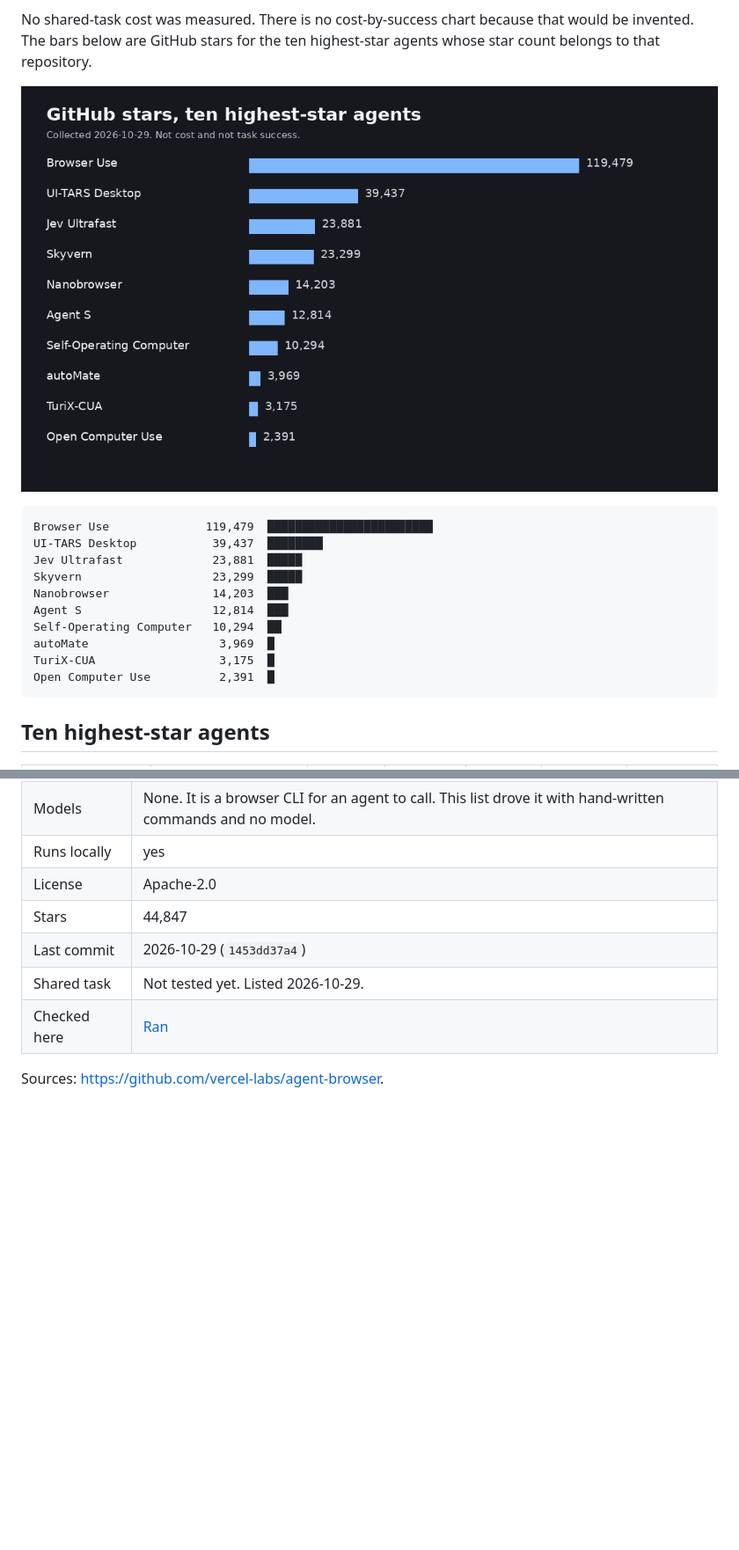
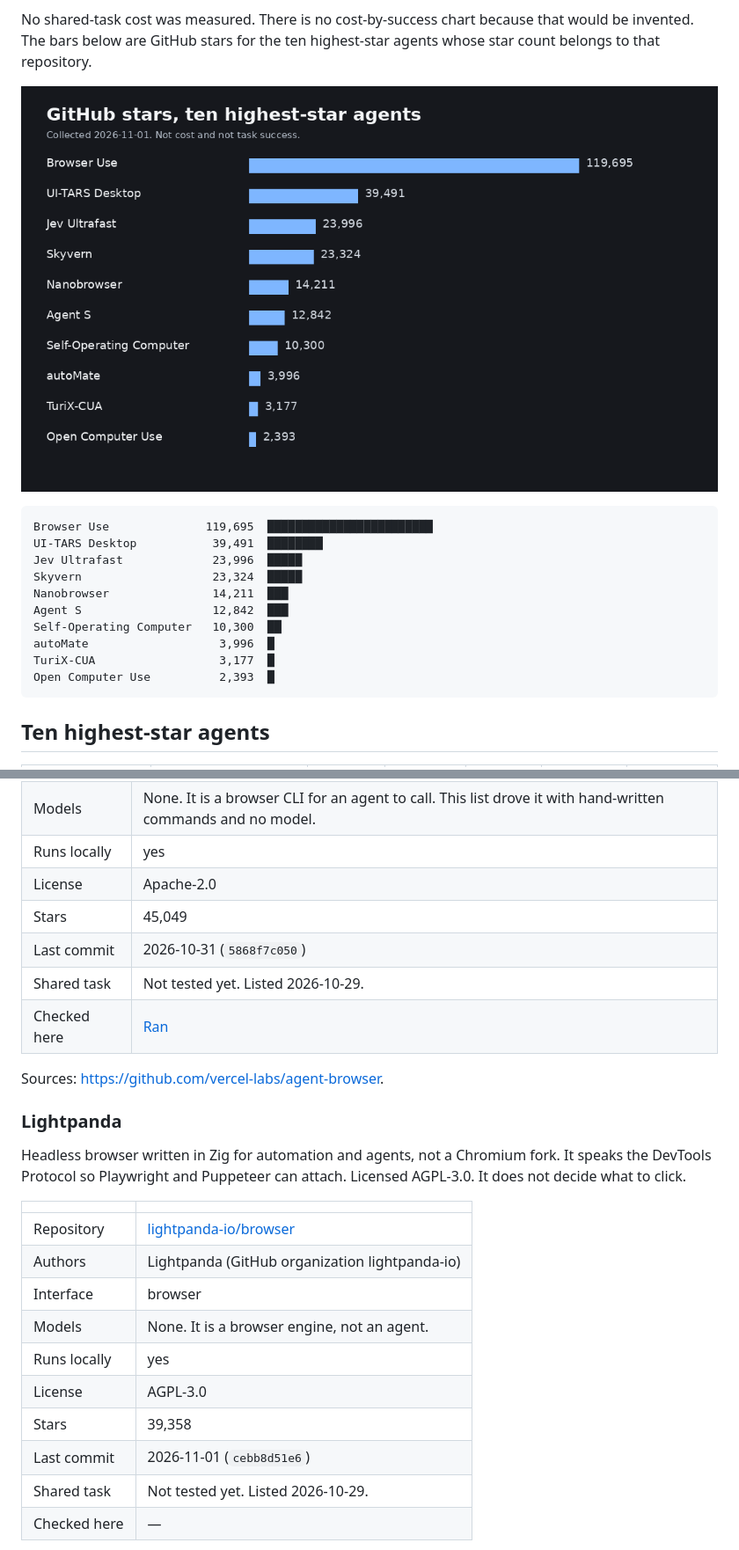
Before and after one commit to eurafaeldecarvalho/awesome-computer-use, a Markdown page: README.md, 2 parts joined by grey strips. Shown at 88% size. Rendered like a GitHub page; pictures changed too: assets/stars.png; blank space fills up the shorter version.

Commit message:
docs: add agent-qa browser qa agent and refresh catalog metadata

````diff
--- a/README.md
+++ b/README.md
@@ -10,15 +10,15 @@ No shared-task cost was measured. There is no cost-by-success chart because that
 
 ```text
-Browser Use              119,479  ████████████████████████
-UI-TARS Desktop           39,437  ████████
-Jev Ultrafast             23,881  █████
-Skyvern                   23,299  █████
-Nanobrowser               14,203  ███
-Agent S                   12,814  ███
-Self-Operating Computer   10,294  ██
-autoMate                   3,969  █
-TuriX-CUA                  3,175  █
-Open Computer Use          2,391  █
+Browser Use              119,695  ████████████████████████
+UI-TARS Desktop           39,491  ████████
+Jev Ultrafast             23,996  █████
+Skyvern                   23,324  █████
+Nanobrowser               14,211  ███
+Agent S                   12,842  ███
+Self-Operating Computer   10,300  ██
+autoMate                   3,996  █
+TuriX-CUA                  3,177  █
+Open Computer Use          2,393  █
 ```
 
 ## Ten highest-star agents
@@ -728,9 +747,27 @@ Rust command-line browser aimed at AI agents. Commands open a page, read an acce
 | Models | None. It is a browser CLI for an agent to call. This list drove it with hand-written commands and no model. |
 | Runs locally | yes |
 | License | Apache-2.0 |
-| Stars | 44,847 |
-| Last commit | 2026-10-29 (`1453dd37a4`) |
+| Stars | 45,049 |
+| Last commit | 2026-10-31 (`5868f7c050`) |
 | Shared task | Not tested yet. Listed 2026-10-29. |
 | Checked here | [Ran](logs/agent-browser/2026-10-29.md) |
 
 Sources: <https://github.com/vercel-labs/agent-browser>.
+
+### Lightpanda
+
+Headless browser written in Zig for automation and agents, not a Chromium fork. It speaks the DevTools Protocol so Playwright and Puppeteer can attach. Licensed AGPL-3.0. It does not decide what to click.
+
+| | |
+| --- | --- |
+| Repository | [lightpanda-io/browser](https://github.com/lightpanda-io/browser) |
+| Authors | Lightpanda (GitHub organization lightpanda-io) |
+| Interface | browser |
+| Models | None. It is a browser engine, not an agent. |
+| Runs locally | yes |
+| License | AGPL-3.0 |
+| Stars | 39,358 |
+| Last commit | 2026-11-01 (`cebb8d51e6`) |
+| Shared task | Not tested yet. Listed 2026-10-29. |
+| Checked here | — |
+
````
Also changed, not shown: other parts of README.md (+114 -113 lines), assets/social-preview.png, 3 other files.
